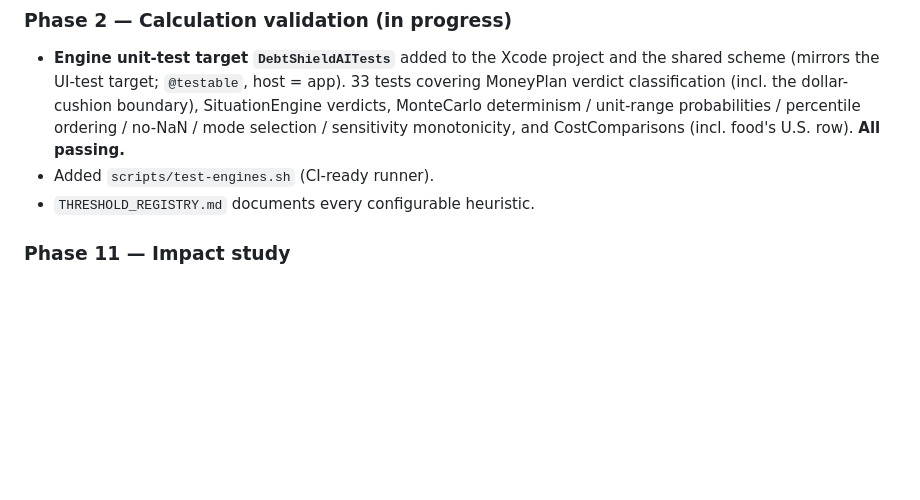
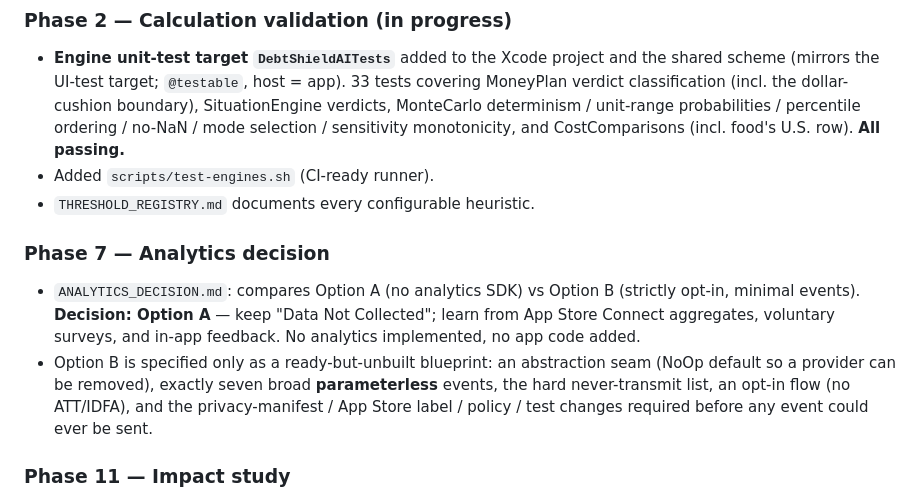
Before and after one commit to shaurya952/debtshield, a Markdown page: CHANGELOG.md, the part around the change. Rendered like a GitHub page; blank space fills up the shorter version.

```diff
--- a/CHANGELOG.md
+++ b/CHANGELOG.md
@@ -37,6 +37,17 @@ phase/commit references; see Git history for exact timing.
   monotonicity, and CostComparisons (incl. food's U.S. row). **All passing.**
 - Added `scripts/test-engines.sh` (CI-ready runner).
 - `THRESHOLD_REGISTRY.md` documents every configurable heuristic.
+
+### Phase 7 — Analytics decision
+- `ANALYTICS_DECISION.md`: compares Option A (no analytics SDK) vs Option B
+  (strictly opt-in, minimal events). **Decision: Option A** — keep "Data Not
+  Collected"; learn from App Store Connect aggregates, voluntary surveys, and
+  in-app feedback. No analytics implemented, no app code added.
+- Option B is specified only as a ready-but-unbuilt blueprint: an abstraction
+  seam (NoOp default so a provider can be removed), exactly seven broad
+  **parameterless** events, the hard never-transmit list, an opt-in flow (no
+  ATT/IDFA), and the privacy-manifest / App Store label / policy / test changes
+  required before any event could ever be sent.
 
 ### Phase 11 — Impact study
 - Voluntary, anonymous pre/post survey design (no financial figures, ever):
```
Also changed, not shown: ANALYTICS_DECISION.md (added, +113 -0 lines), IMPLEMENTATION_STATUS.md (+1 -1 lines).
